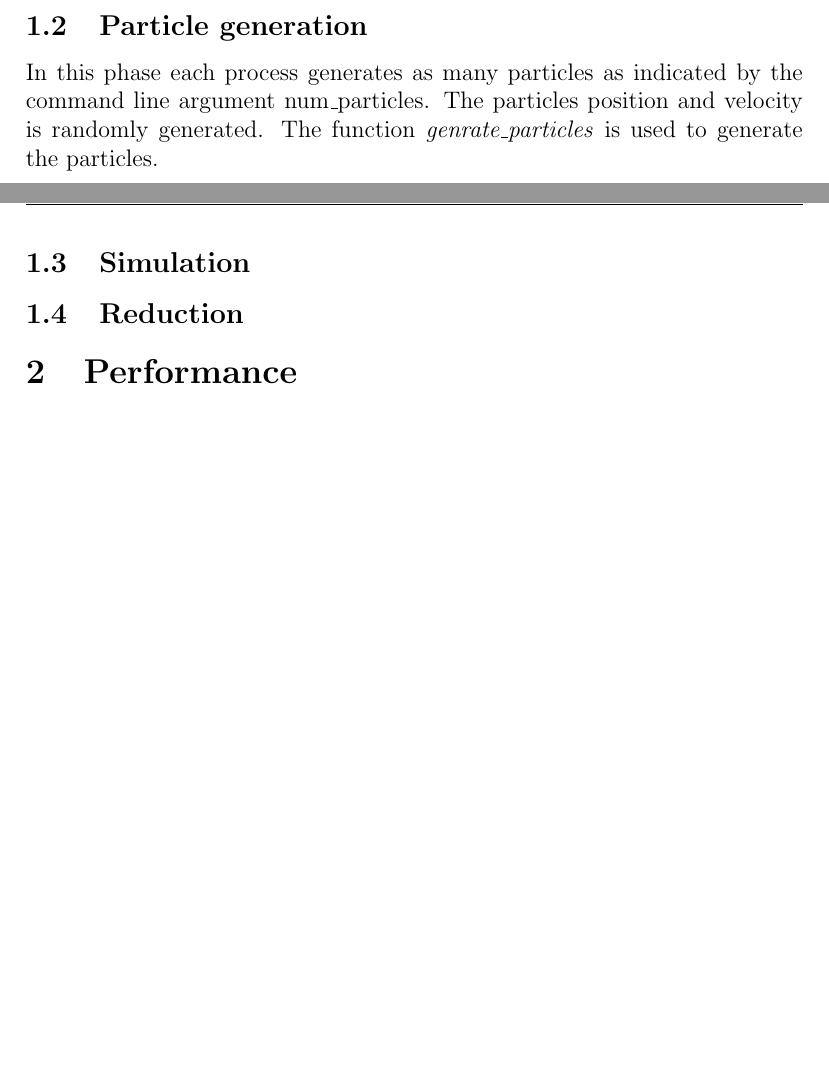
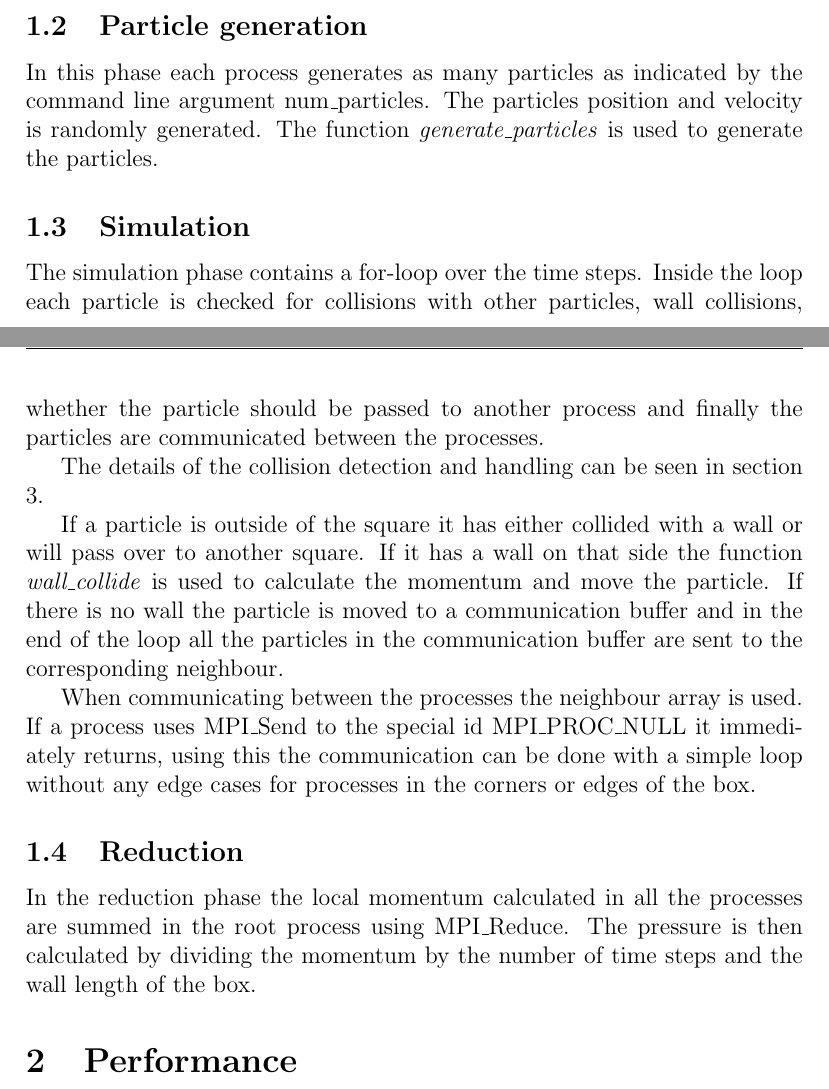
Before and after one commit to Grulfen/tddc78, a LaTeX document (lab4/lab4.tex): two parts of pages 3 and 4 of 5, joined at a grey line, cut so that both start at the same text, the shorter picture padded with empty space. Compiled offline with pdfLaTeX.

Commit message:
Written description section of lab4

```diff
--- a/lab4/lab4.tex
+++ b/lab4/lab4.tex
@@ -55,10 +55,34 @@ Each process has its own local coordinates.
 \subsection{Particle generation}
 In this phase each process generates as many particles as indicated by the
 command line argument num\_particles. The particles position and velocity is
-randomly generated. The function \textit{genrate\_particles} is used to generate
+randomly generated. The function \textit{generate\_particles} is used to generate
 the particles.
 \subsection{Simulation}
+The simulation phase contains a for-loop over the time steps. Inside the loop
+each particle is checked for collisions with other particles, wall collisions,
+whether the particle should be passed to another process and finally the
+particles are communicated between the processes.
+
+The details of the collision detection and handling can be seen in section
+\ref{sec:src}.
+
+If a particle is outside of the square it has either collided with a wall or
+will pass over to another square. If it has a wall on that side the function
+\textit{wall\_collide} is used to calculate the momentum and move the particle.
+If there is no wall the particle is moved to a communication buffer and in the
+end of the loop all the particles in the communication buffer are sent to the
+corresponding neighbour.
+
+When communicating between the processes the neighbour array is used. If a
+process uses MPI\_Send to the special id MPI\_PROC\_NULL it immediately returns,
+using this the communication can be done with a simple loop without any edge cases
+for processes in the corners or edges of the box.
+
 \subsection{Reduction}
+In the reduction phase the local momentum calculated in all the processes are
+summed in the root process using MPI\_Reduce. The pressure is then calculated
+by dividing the momentum by the number of time steps and the wall length of the
+box.
 
 \section{Performance}
 \section{Source}
```
